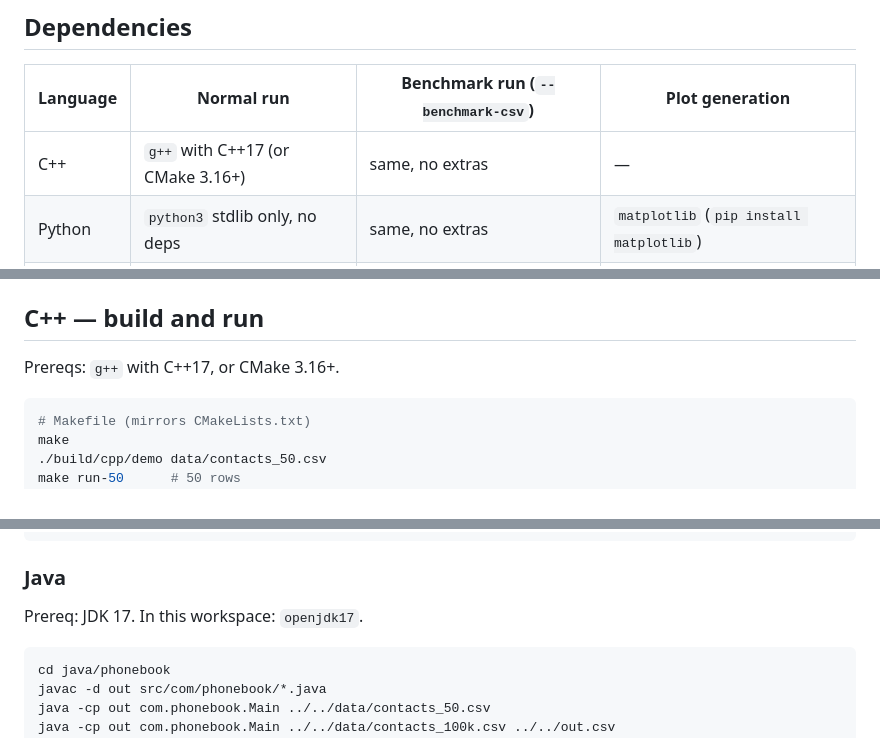
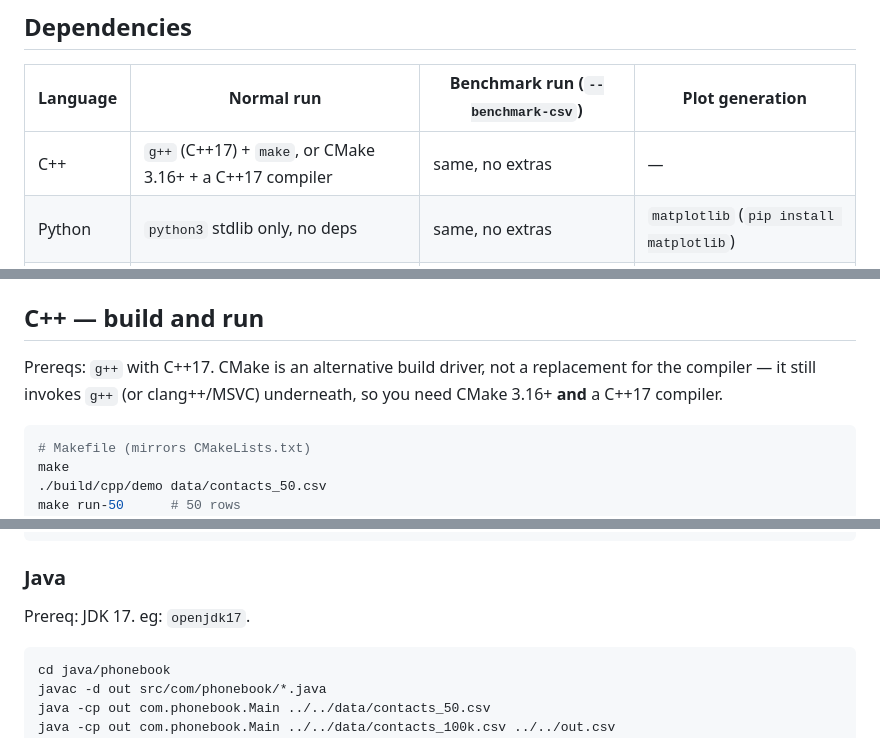
Before and after one commit to TraiNguyenVan/dsa-group-project, a Markdown page: README.md, 3 parts joined by grey strips. GitHub-like rendering.

````diff
--- a/README.md
+++ b/README.md
@@ -84,7 +84,7 @@ CLI phonebook lookup that compares **linear search vs hash search vs binary sear
 
 | Language   | Normal run                        | Benchmark run (`--benchmark-csv`) | Plot generation                         |
 | ---------- | --------------------------------- | --------------------------------- | --------------------------------------- |
-| C++        | `g++` with C++17 (or CMake 3.16+) | same, no extras                   | —                                       |
+| C++        | `g++` (C++17) + `make`, or CMake 3.16+ + a C++17 compiler | same, no extras | — |
 | Python     | `python3` stdlib only, no deps    | same, no extras                   | `matplotlib` (`pip install matplotlib`) |
 | Go         | `go 1.21+`                        | same, no extras                   | —                                       |
 | JavaScript | `node >=18`, no `npm install`     | same, no extras                   | —                                       |
@@ -96,7 +96,9 @@ produced normally.
 
 ## C++ — build and run
 
-Prereqs: `g++` with C++17, or CMake 3.16+.
+Prereqs: `g++` with C++17. CMake is an alternative build driver, not a
+replacement for the compiler — it still invokes `g++` (or clang++/MSVC)
+underneath, so you need CMake 3.16+ **and** a C++17 compiler.
 
 ```sh
 # Makefile (mirrors CMakeLists.txt)
@@ -189,7 +191,7 @@ node src/main.js ../../data/contacts_100k.csv ../../out.csv
 
 ### Java
 
-Prereq: JDK 17. In this workspace: `openjdk17`.
+Prereq: JDK 17. eg: `openjdk17`.
 
 ```sh
 cd java/phonebook
````
Also changed, not shown: report/report.md (+67 -5 lines), benchmark/plot-memory.png (added), 11 other files.
